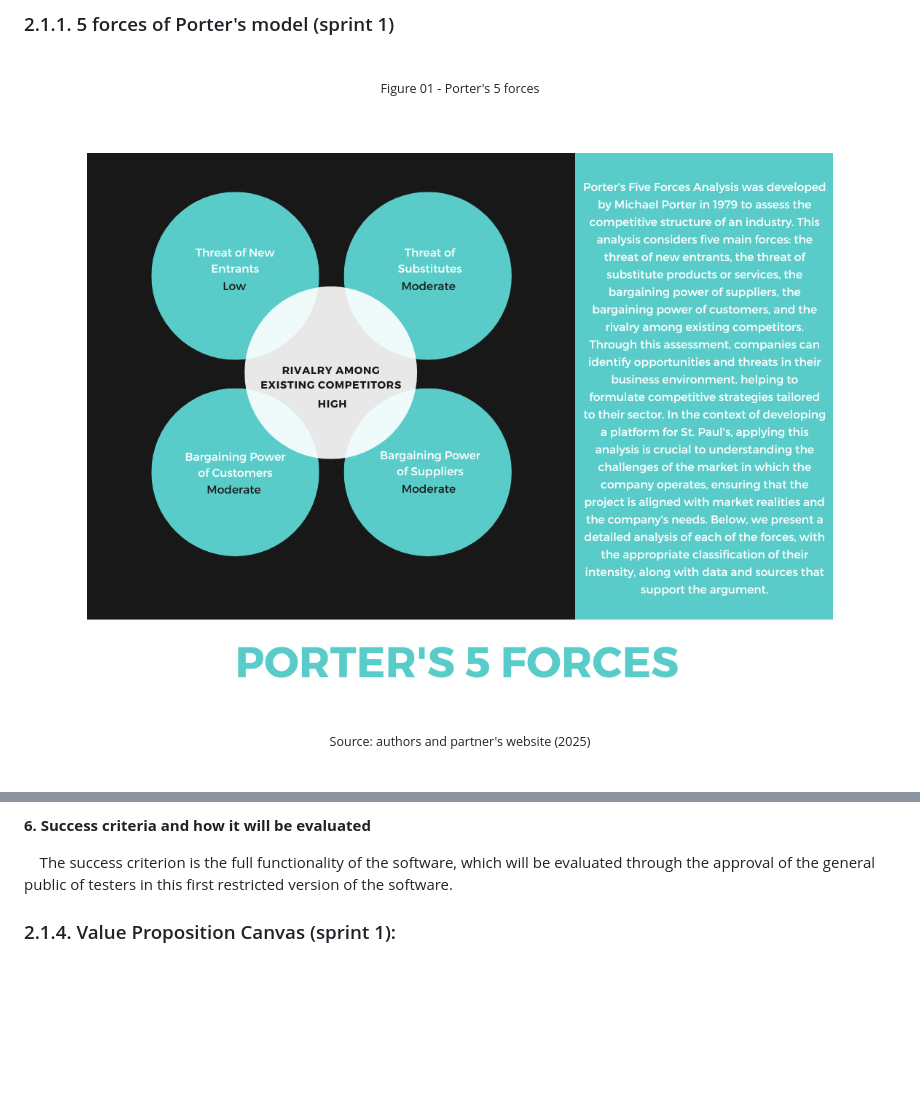
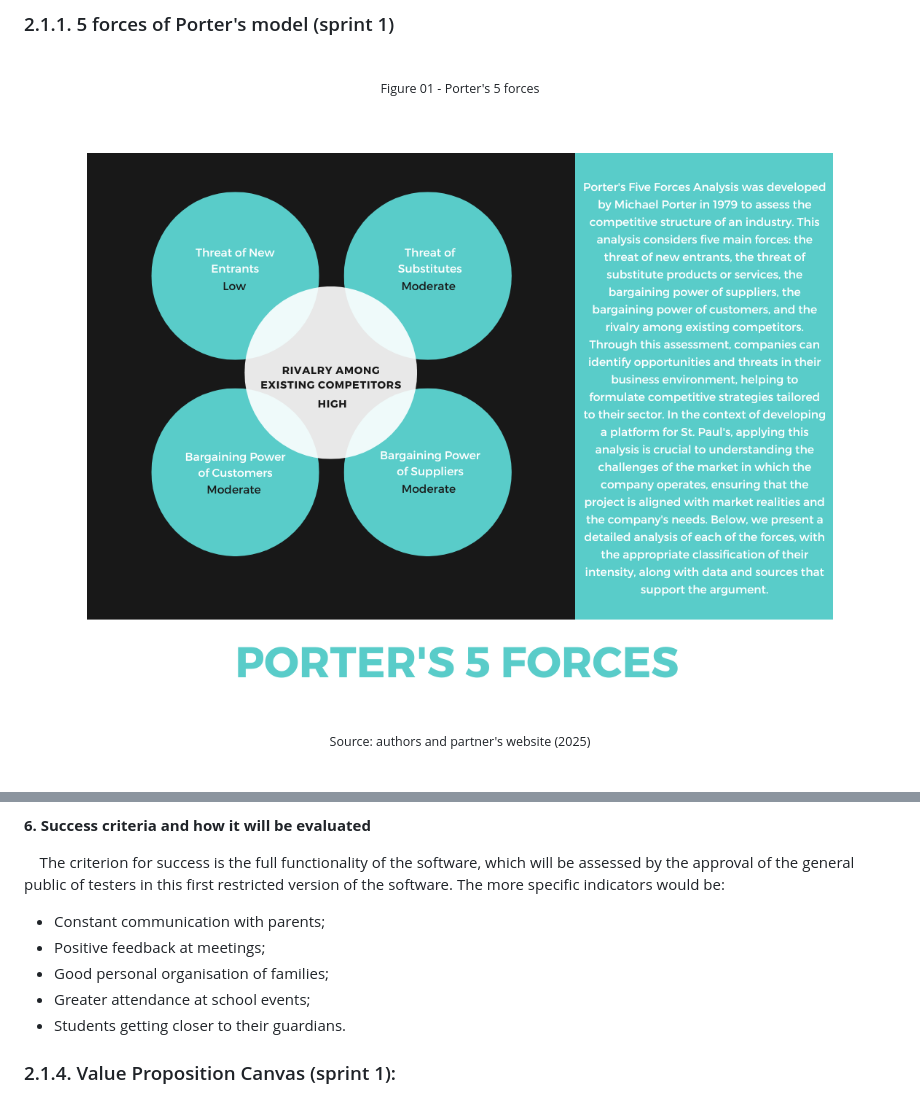
Before and after one commit to jjalmeidadev/diana, a Markdown page: documents/wad.md, 2 parts joined by grey strips. GitHub-like rendering; blank space fills up the shorter version.

```diff
--- a/documents/wad.md
+++ b/documents/wad.md
@@ -66,7 +66,7 @@
 
   <br>
   <br>
-  <img src="../assets/forças.png" alt="Imagem da Forças de Porter" width="100%">
+  <img src="../assets/wad/forças.png" alt="Imagem da Forças de Porter" width="100%">
   <br>
   <br>
 
@@ -212,7 +212,13 @@ Top competitors such as Graded, Chapel, St. Nicholas, and Avenues São Paulo tar
 
 **6. Success criteria and how it will be evaluated**
 
-&nbsp;&nbsp;&nbsp;&nbsp;The success criterion is the full functionality of the software, which will be evaluated through the approval of the general public of testers in this first restricted version of the software.
+&nbsp;&nbsp;&nbsp;&nbsp;The criterion for success is the full functionality of the software, which will be assessed by the approval of the general public of testers in this first restricted version of the software. The more specific indicators would be:
+
+- Constant communication with parents;
+- Positive feedback at meetings;
+- Good personal organisation of families;
+- Greater attendance at school events;
+- Students getting closer to their guardians.
 
 ### 2.1.4. Value Proposition Canvas (sprint 1):
 
```
Also changed, not shown: documentos/wad.md (deleted, +0 -480 lines), assets/wad/forças.png (renamed from assets/forças.png), 1 other file.
